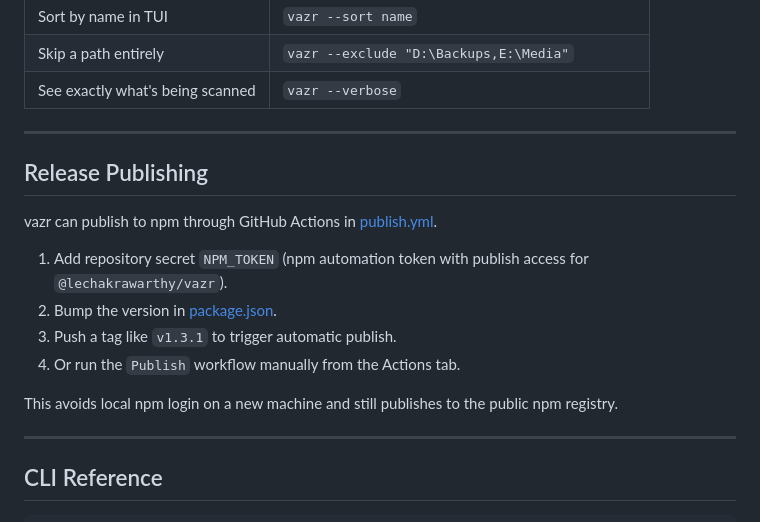
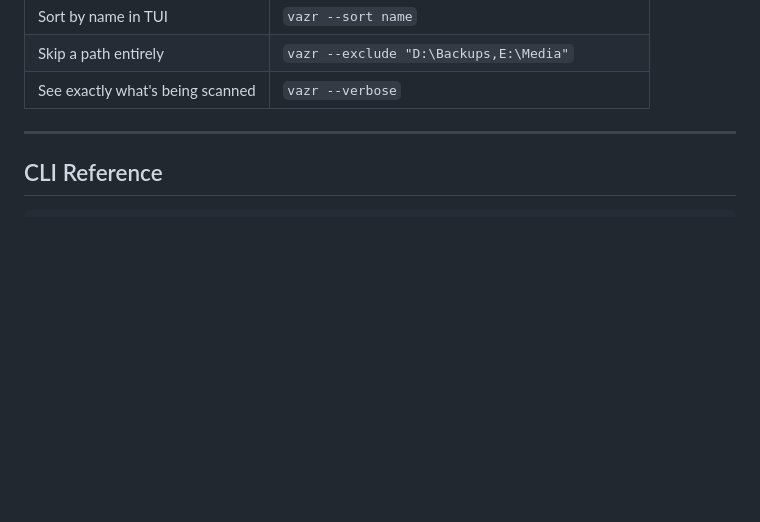
Before and after one commit to lechakrawarthy/vazr, a Markdown page: README.md, the part around the change. GitHub-like rendering; blank space fills up the shorter version.

```diff
--- a/README.md
+++ b/README.md
@@ -93,19 +93,6 @@ vazr
 | Sort by name in TUI | `vazr --sort name` |
 | Skip a path entirely | `vazr --exclude "D:\Backups,E:\Media"` |
 | See exactly what's being scanned | `vazr --verbose` |
-
----
-
-## Release Publishing
-
-vazr can publish to npm through GitHub Actions in [publish.yml](.github/workflows/publish.yml).
-
-1. Add repository secret `NPM_TOKEN` (npm automation token with publish access for `@lechakrawarthy/vazr`).
-2. Bump the version in [package.json](package.json).
-3. Push a tag like `v1.3.1` to trigger automatic publish.
-4. Or run the `Publish` workflow manually from the Actions tab.
-
-This avoids local npm login on a new machine and still publishes to the public npm registry.
 
 ---
 
```
Also changed, not shown: DEVELOPMENT.md (+11 -0 lines).
